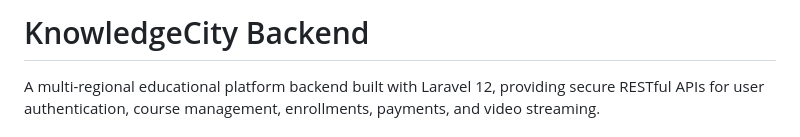
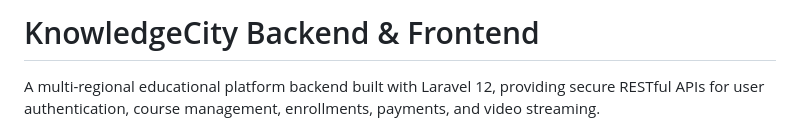
Before and after one commit to amirshahzadmcs/knowledgecity, a Markdown page: README.md, the part around the change. Rendered like a GitHub page.

```diff
--- a/README.md
+++ b/README.md
@@ -1,4 +1,4 @@
-# KnowledgeCity Backend
+# KnowledgeCity Backend & Frontend
 
 A multi-regional educational platform backend built with Laravel 12, providing secure RESTful APIs for user authentication, course management, enrollments, payments, and video streaming.
 
```
